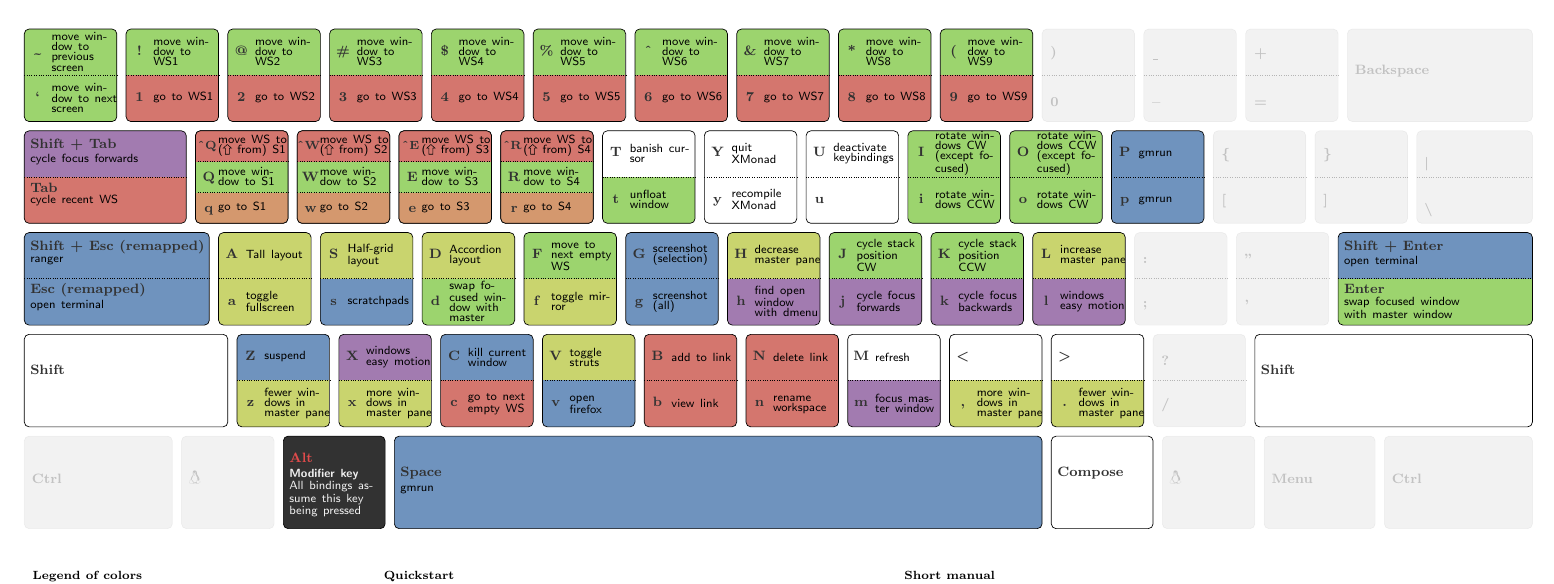
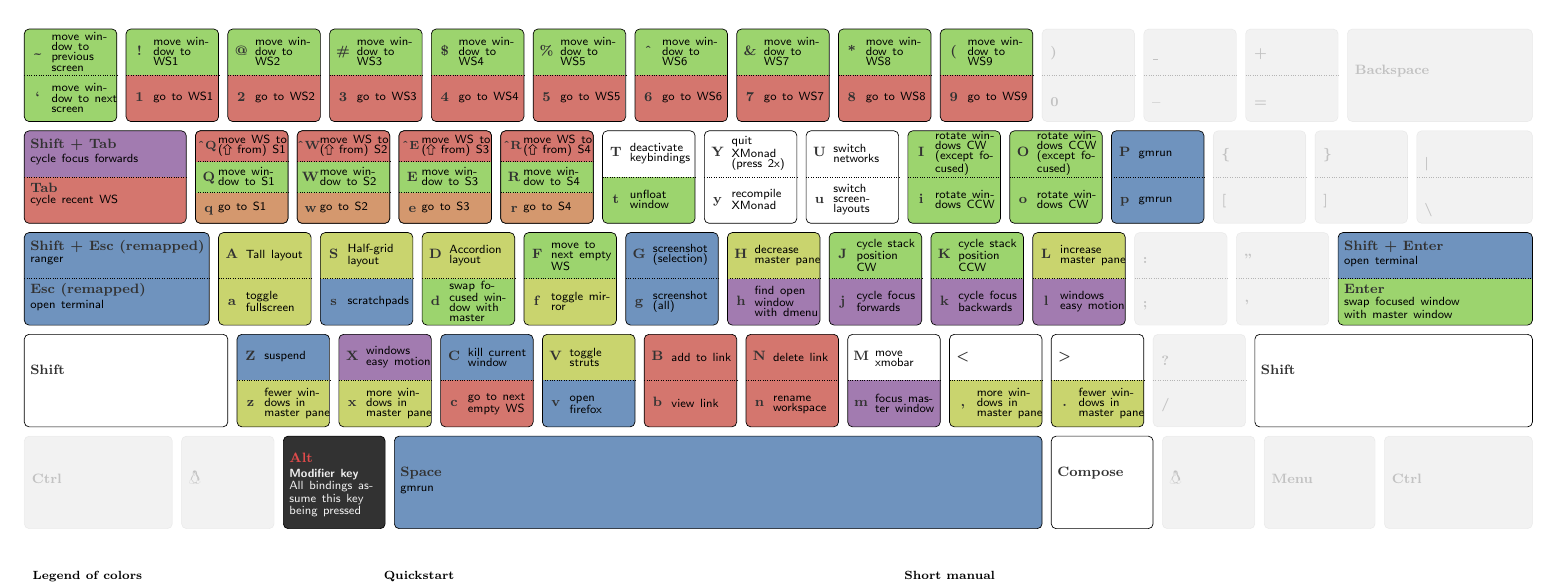
Before and after one commit to pguenth/config, a LaTeX document (cheatsheets/xmonad/xmonad-haug.tex): part of the page, cut so that both start at the same text. Compiled offline with pdfLaTeX.

Commit message:
Xmonad selectors with dmenu, confirm quit

```diff
--- a/cheatsheets/xmonad/xmonad-haug.tex
+++ b/cheatsheets/xmonad/xmonad-haug.tex
@@ -306,9 +306,9 @@
     \keydd           {\textasciicircum W}{move~WS~to (\shift~from)~S2},W{move window to S2},w{go to S2},{groupWS}{groupMoveWindows}{groupScreens}
     \keydd          {\textasciicircum E}{move~WS~to (\shift~from)~S3},E{move window to S3},e{go to S3},{groupWS}{groupMoveWindows}{groupScreens}
         \keydd          {\textasciicircum R}{move~WS~to (\shift~from)~S4},R{move window to S4},r{go to S4},{groupWS}{groupMoveWindows}{groupScreens}
-    \keyd          T{banish cursor},t{unfloat window},{white}{groupMoveWindows}
-    \keyd           Y{quit XMonad},y{recompile XMonad},{white}{white}
-    \keyd           U{deactivate keybindings},u{},{white}{white}
+    \keyd          T{deactivate keybindings},t{unfloat window},{white}{groupMoveWindows}
+    \keyd           Y{quit XMonad\\(press 2x)},y{recompile XMonad},{white}{white}
+    \keyd           U{switch\\networks},u{switch screenlayouts},{white}{white}
     \keyd          I{rotate windows CW (except focused)},i{rotate windows CCW},{groupMoveWindows}{groupMoveWindows}
     \keyd          O{rotate windows CCW (except focused)},o{rotate windows CW},{groupMoveWindows}{groupMoveWindows}
     \keyd          P{gmrun},p{gmrun},{groupApplications}{groupApplications}
@@ -349,7 +349,7 @@
     \keyd          V{toggle\\struts},v{open\\firefox},{groupLayout}{groupApplications}
     \keyd           B{add to link},b{view link},{groupWS}{groupWS}
     \keyd           N{delete link},n{rename workspace},{groupWS}{groupWS}
-    \keyd          M{refresh},m{focus master window},{white}{groupSwitchWindows}
+    \keyd          M{move\\xmobar},m{focus master window},{white}{groupSwitchWindows}
     \keyd           {\textless}{},,{more windows in master pane},{white}{groupLayout}
     \keyd           {\textgreater},.{fewer windows in master pane},{white}{groupLayout}
     \unusedkey           ?{},/{}
```
Also changed, not shown: README.md, cheatsheets/xmonad/xmonad-haug.pdf, 2 other files.
